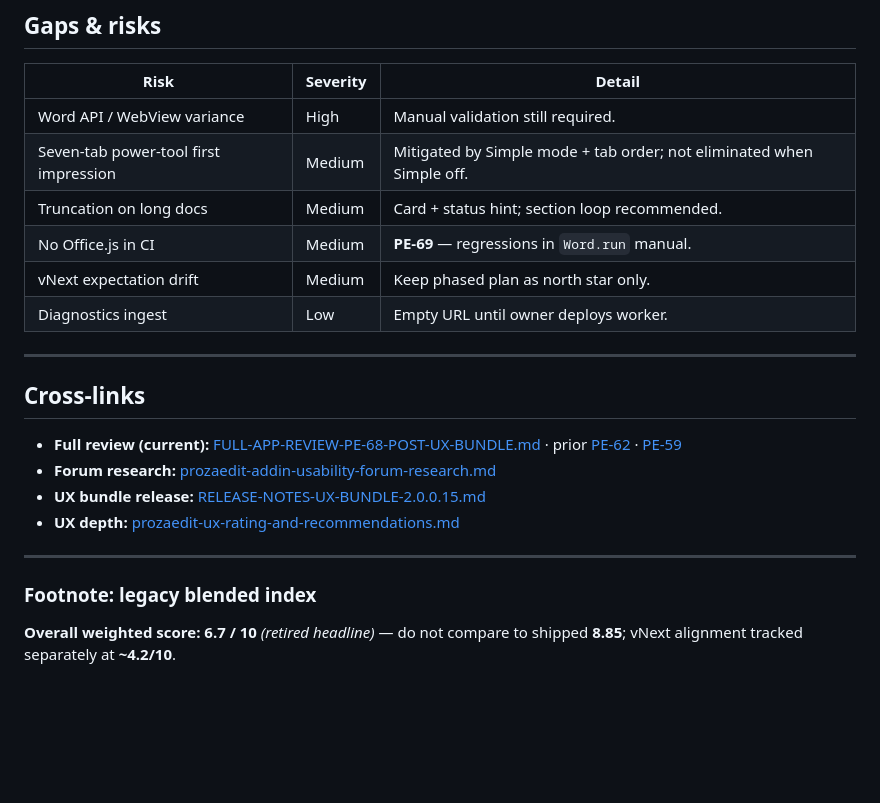
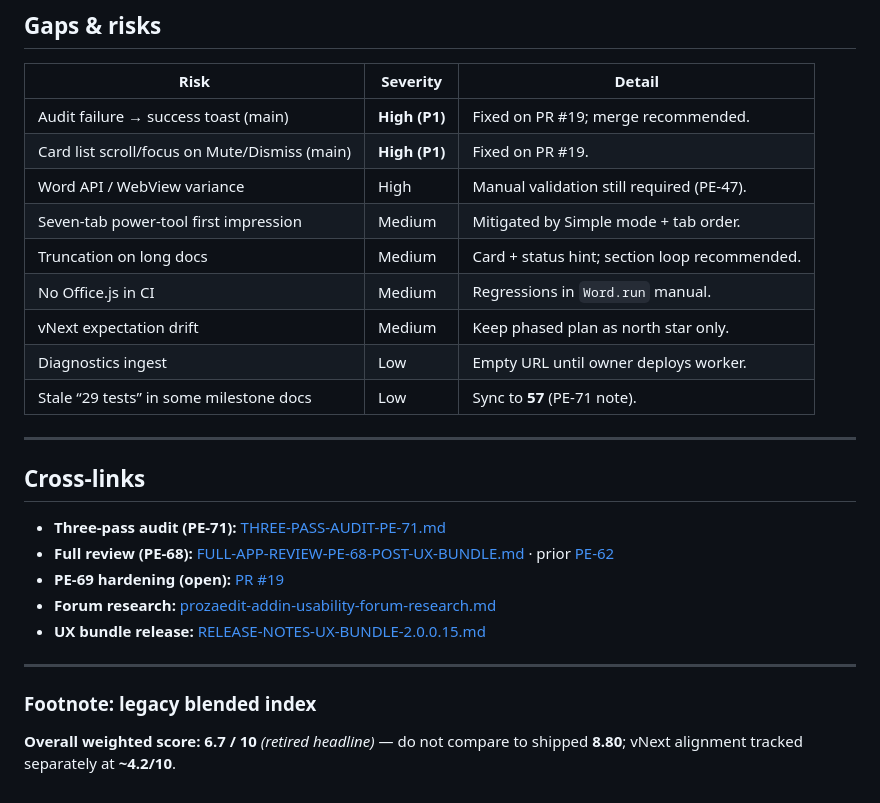
Before and after one commit to drcracius/prozaedit-word, a Markdown page: docs/prozaedit-audit-rating-current.md, the part around one of its changes. Rendered like a GitHub page; blank space fills up the shorter version.

```diff
--- a/docs/prozaedit-audit-rating-current.md
+++ b/docs/prozaedit-audit-rating-current.md
@@ -54,24 +55,28 @@ Author-facing beta score for hosted **2.0.0.15**. Reflects PE-61 first-run Simpl
 
 | Risk | Severity | Detail |
 |------|----------|--------|
-| Word API / WebView variance | High | Manual validation still required. |
-| Seven-tab power-tool first impression | Medium | Mitigated by Simple mode + tab order; not eliminated when Simple off. |
+| Audit failure → success toast (main) | **High (P1)** | Fixed on PR #19; merge recommended. |
+| Card list scroll/focus on Mute/Dismiss (main) | **High (P1)** | Fixed on PR #19. |
+| Word API / WebView variance | High | Manual validation still required (PE-47). |
+| Seven-tab power-tool first impression | Medium | Mitigated by Simple mode + tab order. |
 | Truncation on long docs | Medium | Card + status hint; section loop recommended. |
-| No Office.js in CI | Medium | **PE-69** — regressions in `Word.run` manual. |
+| No Office.js in CI | Medium | Regressions in `Word.run` manual. |
 | vNext expectation drift | Medium | Keep phased plan as north star only. |
 | Diagnostics ingest | Low | Empty URL until owner deploys worker. |
+| Stale “29 tests” in some milestone docs | Low | Sync to **57** (PE-71 note). |
 
 ---
 
 ## Cross-links
 
-- **Full review (current):** [FULL-APP-REVIEW-PE-68-POST-UX-BUNDLE.md](./FULL-APP-REVIEW-PE-68-POST-UX-BUNDLE.md) · prior [PE-62](./FULL-APP-REVIEW-PE-62.md) · [PE-59](./FULL-APP-REVIEW-PE-59.md)
+- **Three-pass audit (PE-71):** [THREE-PASS-AUDIT-PE-71.md](./THREE-PASS-AUDIT-PE-71.md)
+- **Full review (PE-68):** [FULL-APP-REVIEW-PE-68-POST-UX-BUNDLE.md](./FULL-APP-REVIEW-PE-68-POST-UX-BUNDLE.md) · prior [PE-62](./FULL-APP-REVIEW-PE-62.md)
+- **PE-69 hardening (open):** [PR #19](https://github.com/drcracius/prozaedit-word/pull/19)
 - **Forum research:** [prozaedit-addin-usability-forum-research.md](./prozaedit-addin-usability-forum-research.md)
 - **UX bundle release:** [RELEASE-NOTES-UX-BUNDLE-2.0.0.15.md](./RELEASE-NOTES-UX-BUNDLE-2.0.0.15.md)
-- **UX depth:** [prozaedit-ux-rating-and-recommendations.md](./prozaedit-ux-rating-and-recommendations.md)
 
 ---
 
 ### Footnote: legacy blended index
 
-**Overall weighted score: 6.7 / 10** *(retired headline)* — do not compare to shipped **8.85**; vNext alignment tracked separately at **~4.2/10**.
+**Overall weighted score: 6.7 / 10** *(retired headline)* — do not compare to shipped **8.80**; vNext alignment tracked separately at **~4.2/10**.
```
Also changed, not shown: other parts of docs/prozaedit-audit-rating-current.md (+10 -9 lines), docs/THREE-PASS-AUDIT-PE-71.md (added, +215 -0 lines).
